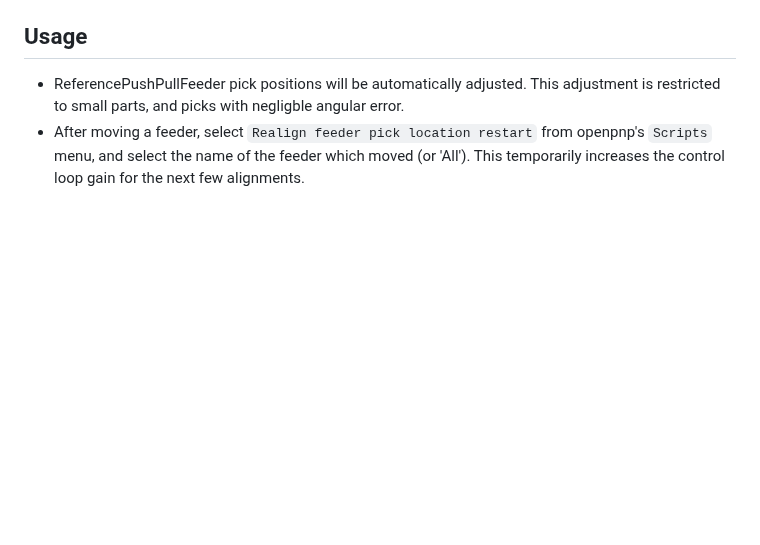
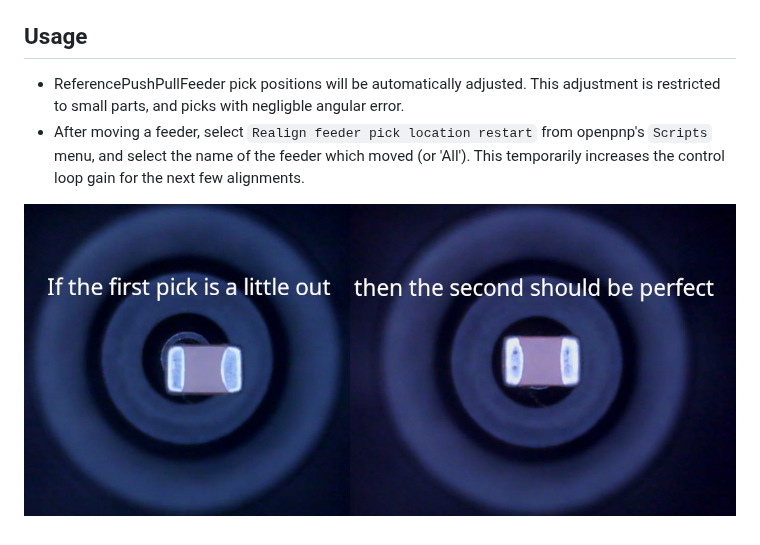
Before and after one commit to tobydickenson/FeederAlignment, a Markdown page: README.md, the part around the change. Rendered like a GitHub page; pictures changed too: images/twopicks.jpg (added); blank space fills up the shorter version.

Commit message:
added image

```diff
--- a/README.md
+++ b/README.md
@@ -32,3 +32,5 @@ This requires openpnp test branch version from 20205-09-18 or later.
 * After moving a feeder, select `Realign feeder pick location restart` from openpnp's
   `Scripts` menu, and select the name of the feeder which moved (or 'All'). This
   temporarily increases the control loop gain for the next few alignments.
+
+![Two Picks](images/twopicks.jpg)
```
